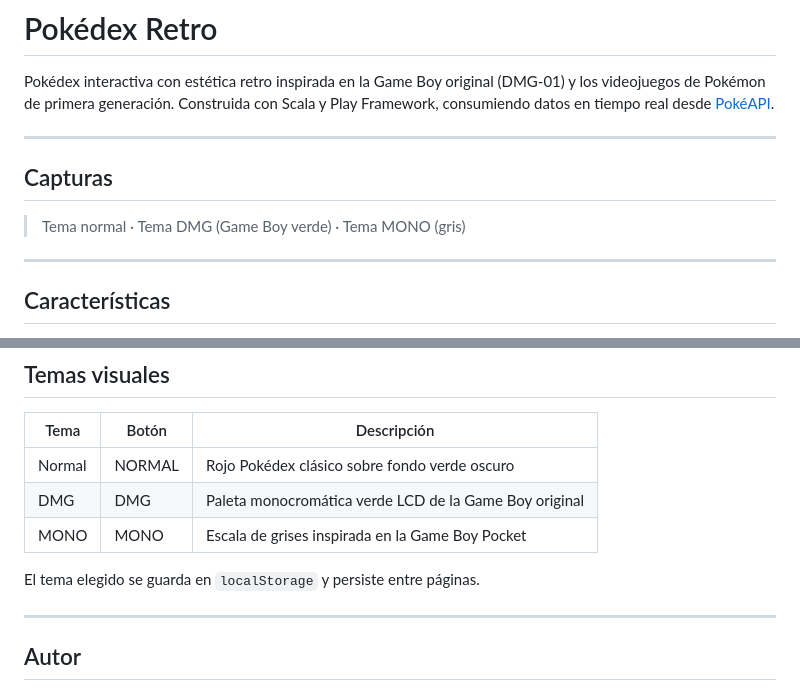
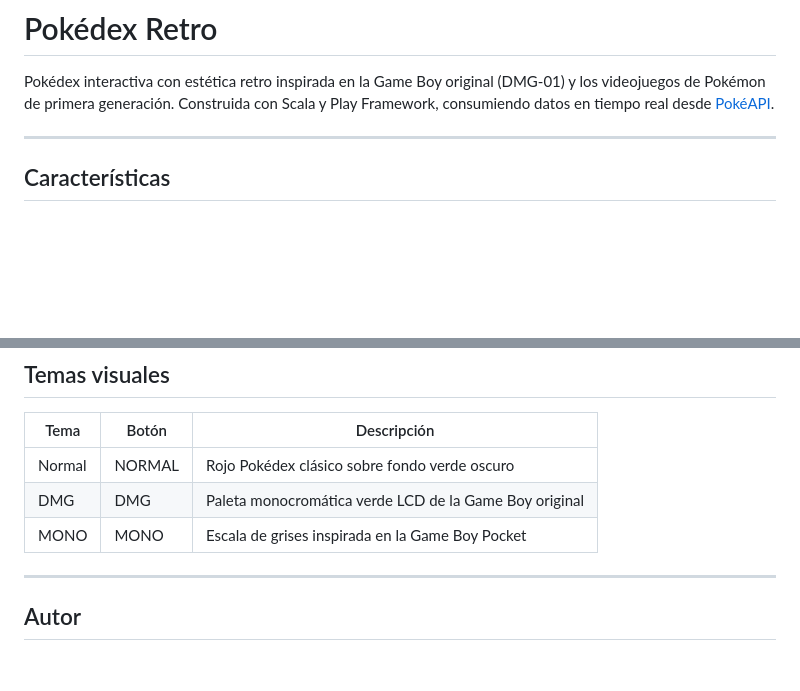
Before and after one commit to RenzoRamosDEV/Api-Pokemon-Scala-Web, a Markdown page: README.md, 2 parts joined by grey strips. Rendered like a GitHub page; blank space fills up the shorter version.

Commit message:
refactor(docs): eliminar sección de capturas del README

```diff
--- a/README.md
+++ b/README.md
@@ -1,12 +1,6 @@
 # Pokédex Retro
 
 Pokédex interactiva con estética retro inspirada en la Game Boy original (DMG-01) y los videojuegos de Pokémon de primera generación. Construida con Scala y Play Framework, consumiendo datos en tiempo real desde [PokéAPI](https://pokeapi.co).
-
----
-
-## Capturas
-
-> Tema normal · Tema DMG (Game Boy verde) · Tema MONO (gris)
 
 ---
 
@@ -128,8 +122,6 @@ public/
 | DMG | DMG | Paleta monocromática verde LCD de la Game Boy original |
 | MONO | MONO | Escala de grises inspirada en la Game Boy Pocket |
 
-El tema elegido se guarda en `localStorage` y persiste entre páginas.
-
 ---
 
 ## Autor
```
